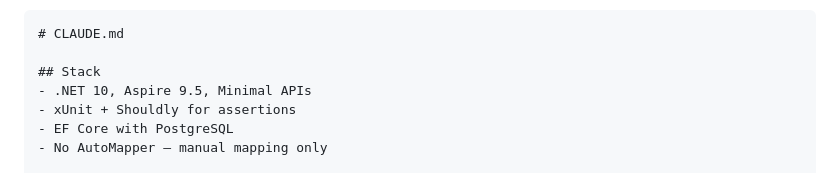
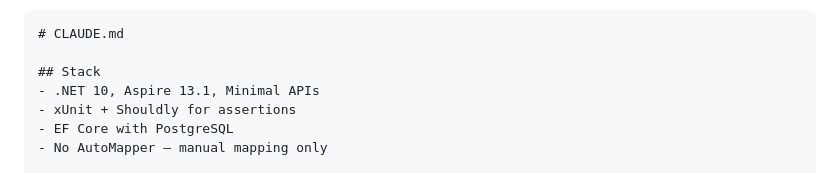
Before and after one commit to clio-ai-dev/clio-ai-dev.github.io, a Markdown page: agentic-developer/substack-post-3-draft.md, the part around the change. Drawn GitHub-style.

Commit message:
Fix Aspire version: 9.5 → 13.1 (actual product version)

```diff
--- a/agentic-developer/substack-post-3-draft.md
+++ b/agentic-developer/substack-post-3-draft.md
@@ -192,7 +192,7 @@ This eats 8K+ tokens on load. You just gave yourself a smaller context window be
 # CLAUDE.md
 
 ## Stack
-- .NET 10, Aspire 9.5, Minimal APIs
+- .NET 10, Aspire 13.1, Minimal APIs
 - xUnit + Shouldly for assertions
 - EF Core with PostgreSQL
 - No AutoMapper — manual mapping only
```
